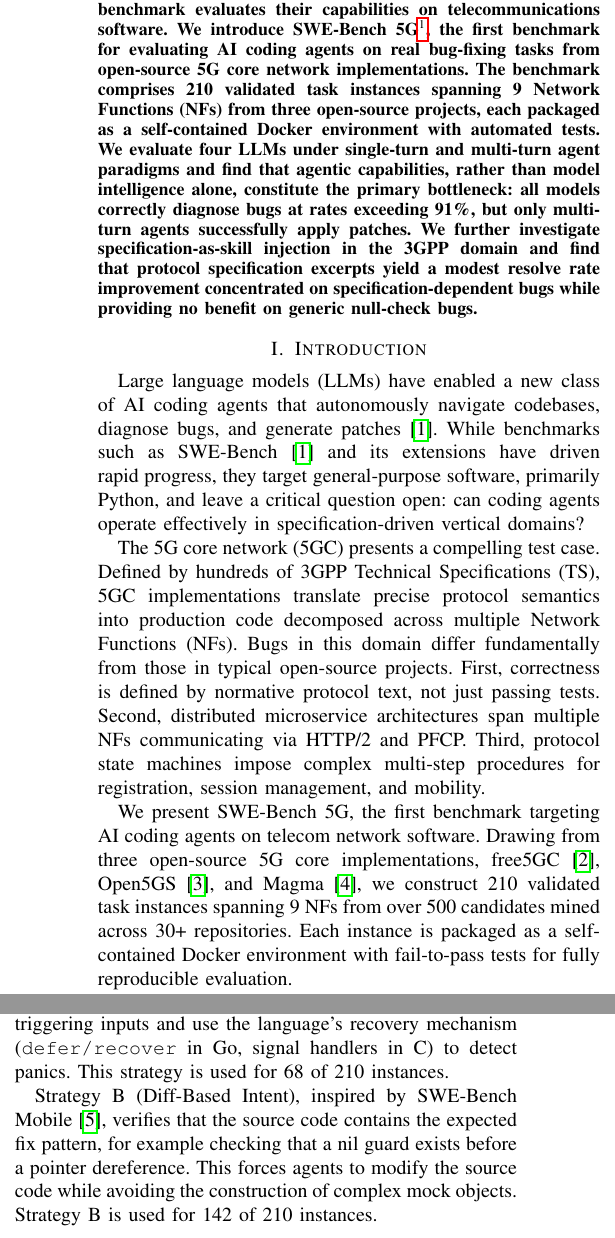
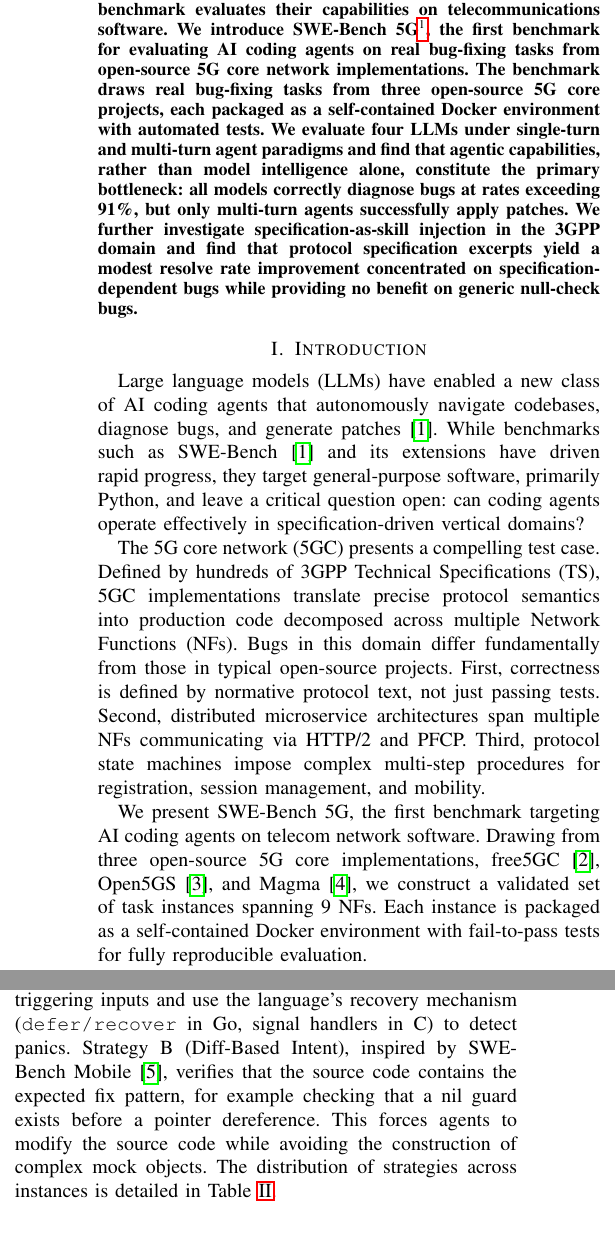
Before and after one commit to tenderzada/swebench5g, a LaTeX paper (paper_globecom/main.tex): two parts of the columns of pages 1 and 2 of 5, joined at a grey line, cut so that both start at the same text. Compiled offline with pdfLaTeX.

Commit message:
style: remove repeated dataset size numbers from body text
Keep detailed counts only in Table I (dataset statistics).
Abstract, Introduction, Dual Test Strategy, Failure Mode caption,
and Conclusion no longer repeat 210/68/142/500 figures.

Co-Authored-By: Claude Opus 4.6 (1M context) <noreply@anthropic.com>

```diff
--- a/paper_globecom/main.tex
+++ b/paper_globecom/main.tex
@@ -25,7 +25,7 @@
 \maketitle
 
 \begin{abstract}
-AI coding agents have demonstrated strong performance on general-purpose software benchmarks, yet no existing benchmark evaluates their capabilities on telecommunications software. We introduce SWE-Bench~5G\footnote{Dataset: \url{https://huggingface.co/datasets/tenderzada/SWEBench5G}.}, the first benchmark for evaluating AI coding agents on real bug-fixing tasks from open-source 5G core network implementations. The benchmark comprises 210 validated task instances spanning 9 Network Functions (NFs) from three open-source projects, each packaged as a self-contained Docker environment with automated tests. We evaluate four LLMs under single-turn and multi-turn agent paradigms and find that agentic capabilities, rather than model intelligence alone, constitute the primary bottleneck: all models correctly diagnose bugs at rates exceeding 91\%, but only multi-turn agents successfully apply patches. We further investigate specification-as-skill injection in the 3GPP domain and find that protocol specification excerpts yield a modest resolve rate improvement concentrated on specification-dependent bugs while providing no benefit on generic null-check bugs.
+AI coding agents have demonstrated strong performance on general-purpose software benchmarks, yet no existing benchmark evaluates their capabilities on telecommunications software. We introduce SWE-Bench~5G\footnote{Dataset: \url{https://huggingface.co/datasets/tenderzada/SWEBench5G}.}, the first benchmark for evaluating AI coding agents on real bug-fixing tasks from open-source 5G core network implementations. The benchmark draws real bug-fixing tasks from three open-source 5G core projects, each packaged as a self-contained Docker environment with automated tests. We evaluate four LLMs under single-turn and multi-turn agent paradigms and find that agentic capabilities, rather than model intelligence alone, constitute the primary bottleneck: all models correctly diagnose bugs at rates exceeding 91\%, but only multi-turn agents successfully apply patches. We further investigate specification-as-skill injection in the 3GPP domain and find that protocol specification excerpts yield a modest resolve rate improvement concentrated on specification-dependent bugs while providing no benefit on generic null-check bugs.
 \end{abstract}
 
 % ============================================================
@@ -36,7 +36,7 @@
 
 The 5G core network (5GC) presents a compelling test case. Defined by hundreds of 3GPP Technical Specifications (TS), 5GC implementations translate precise protocol semantics into production code decomposed across multiple Network Functions (NFs). Bugs in this domain differ fundamentally from those in typical open-source projects. First, correctness is defined by normative protocol text, not just passing tests. Second, distributed microservice architectures span multiple NFs communicating via HTTP/2 and PFCP. Third, protocol state machines impose complex multi-step procedures for registration, session management, and mobility.
 
-We present SWE-Bench~5G, the first benchmark targeting AI coding agents on telecom network software. Drawing from three open-source 5G core implementations, free5GC~\cite{free5gc}, Open5GS~\cite{open5gs}, and Magma~\cite{magma}, we construct 210 validated task instances spanning 9~NFs from over 500 candidates mined across 30+ repositories. Each instance is packaged as a self-contained Docker environment with fail-to-pass tests for fully reproducible evaluation.
+We present SWE-Bench~5G, the first benchmark targeting AI coding agents on telecom network software. Drawing from three open-source 5G core implementations, free5GC~\cite{free5gc}, Open5GS~\cite{open5gs}, and Magma~\cite{magma}, we construct a validated set of task instances spanning 9~NFs. Each instance is packaged as a self-contained Docker environment with fail-to-pass tests for fully reproducible evaluation.
 
 Recent work has introduced the concept of skill injection, where domain-specific reference documents are provided to agents alongside the task description to supply knowledge that may be absent from the model's training data. In the 5G domain, the natural candidate for such skill documents is the 3GPP Technical Specification suite, which defines the normative behavior of every protocol interface and message field. This raises a natural question: can 3GPP specification excerpts serve as effective skills for fixing telecom bugs? We address this through a controlled A/B experiment on specification injection.
 
@@ -167,9 +167,7 @@
 
 Many 5G NF functions cannot be unit-tested directly due to complex runtime dependencies such as SCTP connections, MongoDB sessions, and inter-NF signaling. We therefore employ two complementary test strategies.
 
-Strategy~A (Direct Call) applies when the buggy function accepts simple arguments. We call it directly with crash-triggering inputs and use the language's recovery mechanism (\texttt{defer/recover} in Go, signal handlers in C) to detect panics. This strategy is used for 68 of 210 instances.
-
-Strategy~B (Diff-Based Intent), inspired by SWE-Bench Mobile~\cite{yao2025swebenchmobile}, verifies that the source code contains the expected fix pattern, for example checking that a nil guard exists before a pointer dereference. This forces agents to modify the source code while avoiding the construction of complex mock objects. Strategy~B is used for 142 of 210 instances.
+Strategy~A (Direct Call) applies when the buggy function accepts simple arguments. We call it directly with crash-triggering inputs and use the language's recovery mechanism (\texttt{defer/recover} in Go, signal handlers in C) to detect panics. Strategy~B (Diff-Based Intent), inspired by SWE-Bench Mobile~\cite{yao2025swebenchmobile}, verifies that the source code contains the expected fix pattern, for example checking that a nil guard exists before a pointer dereference. This forces agents to modify the source code while avoiding the construction of complex mock objects. The distribution of strategies across instances is detailed in Table~\ref{tab:dataset}.
 
 \subsection{Dataset Construction Pipeline}
 
```
Also changed, not shown: paper_globecom/main.tex (4 more changed lines).
